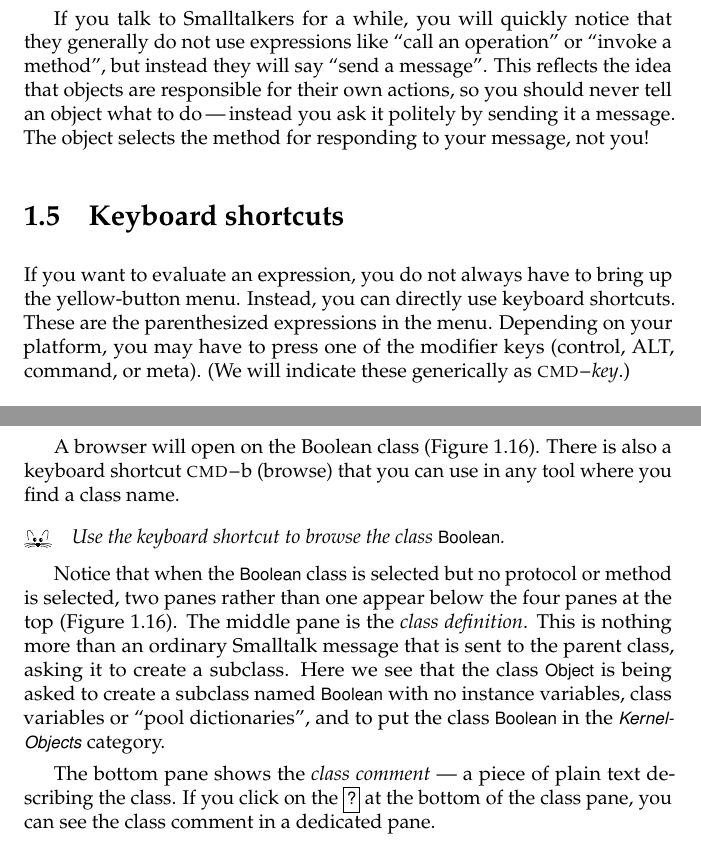
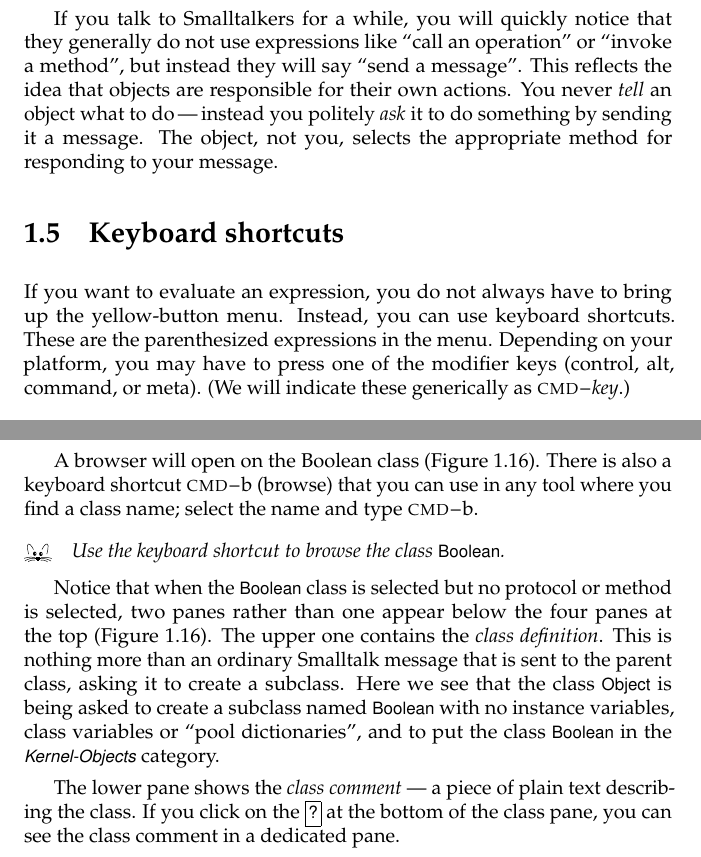
Before and after one commit to SquareBracketAssociates/SqueakByExample-english, a LaTeX book (QuickTour/QuickTour.tex, which reads common.tex): two parts of pages 11 and 16 of 25, joined at a grey line, cut so that both start at the same text. Compiled offline with pdfLaTeX.

Commit message:
minor improvements to Quicktour chapter
git-svn-id: https://www.iam.unibe.ch/scg/svn_repos/SqueakByExample/Book@12099 54883e8d-cf1d-0410-83d6-f114b9419f37

```diff
--- a/QuickTour/QuickTour.tex
+++ b/QuickTour/QuickTour.tex
@@ -307,13 +307,15 @@ You just sent the message \ct{show: 'hello world'} to the \ct{Transcript} object
 The \ct{Transcript} then decided what to do with this message, that is, it looked up its \emph{methods} for handling \ct{show:} and \ct{cr} messages and reacted appropriately.
 
 If you talk to Smalltalkers for a while, you will quickly notice that they generally do not use expressions like ``call an operation'' or ``invoke a method'', but instead they will say ``send a message''.
-This reflects the idea that objects are responsible for their own actions, so you should never tell an object what to do\,---\,instead you ask it politely by sending it a message. The object selects the method for responding to your message, not you!
+This reflects the idea that objects are responsible for their own actions.
+You never \emph{tell} an object what to do\,---\,instead you politely \emph{ask} it to do something by sending it a message.
+The object, not you, selects the appropriate method for responding to your message.
 
 
 %=================================================================
 \section{Keyboard shortcuts}
 
-If you want  to evaluate an expression, you do not always have to bring up the yellow-button menu. Instead, you can directly use \ind{keyboard shortcuts}. These are the parenthesized expressions in the menu.  Depending on your platform, you may have to press one of the modifier keys (control, ALT, command, or meta).
+If you want  to evaluate an expression, you do not always have to bring up the yellow-button menu. Instead, you can use \ind{keyboard shortcuts}. These are the parenthesized expressions in the menu.  Depending on your platform, you may have to press one of the modifier keys (control, alt, command, or meta).
 (We will indicate these generically as \short{\emph{key}}.)
 
 \dothis{Evaluate the expression in the workspace again, but using the keyboard shortcut: \short{d}.}
@@ -461,8 +463,9 @@ A second way is to send the \ct{browse} message to the class, asking it to open
 
 \dothis{Type \ct{Boolean browse} into a workspace and \menu{do it}.}
 A browser will open on the Boolean class (\figref{browseBoolean}).
-There is also a \ind{keyboard shortcut} \short{b} (browse) that you can use in any tool where you find a class name.
+There is also a \ind{keyboard shortcut} \short{b} (browse) that you can use in any tool where you find a class name;
 \index{keyboard shortcut!browse it}
+select the name and type \short{b}.
 
 \dothis{Use the keyboard shortcut to browse the class \ct{Boolean}.}
 
@@ -476,11 +479,11 @@ There is also a \ind{keyboard shortcut} \short{b} (browse) that you can use in a
 
 Notice that when the \ct{Boolean} class is selected but no protocol or method is selected, two panes rather than one appear below the four panes at the top
 (\figref{browseBoolean}).
-The middle pane is the \emph{class definition}.
+The upper one contains the \emph{class definition}.
 This is nothing more than an ordinary \st message that is sent to the parent class, asking it to create a subclass.
 Here we see that the class \ct{Object} is being asked to create a subclass named \ct{Boolean} with no instance variables, class variables or ``pool dictionaries'', and to put the class \ct{Boolean} in the \scatind{Kernel-Objects} category.
 
-The bottom pane shows the \emph{class comment} --- a piece of plain text describing the class.
+The lower pane shows the \emph{class comment} --- a piece of plain text describing the class.
 If you click on the \button{?} at the bottom of the class pane, you can see the class \subind{class}{comment} in a dedicated pane.
 
 \ab{I thought that this was supposed to be a \emph{Quick} tour!  And here we are describing a tool that I have used maybe twice in 10 years!   In any case, this description should be deferred to the \textbf{Environment} chapter}
--- a/common.tex
+++ b/common.tex
@@ -275,6 +275,7 @@ Damien Pollet},
 \newcommand{\answer}{\paragraph{Answer}\ }
 %=============================================================
 %:Listings package configuration
+\newcommand{\caret}{\makebox{\raisebox{0.4ex}{\footnotesize{$\wedge$}}}}
 \usepackage{listings}
 \lstdefinelanguage{Smalltalk}{
 %  morekeywords={self,super,true,false,nil,thisContext}, % This is overkill
```
Also changed, not shown: QuickTour/QuickTour.tex (18 more changed lines).
